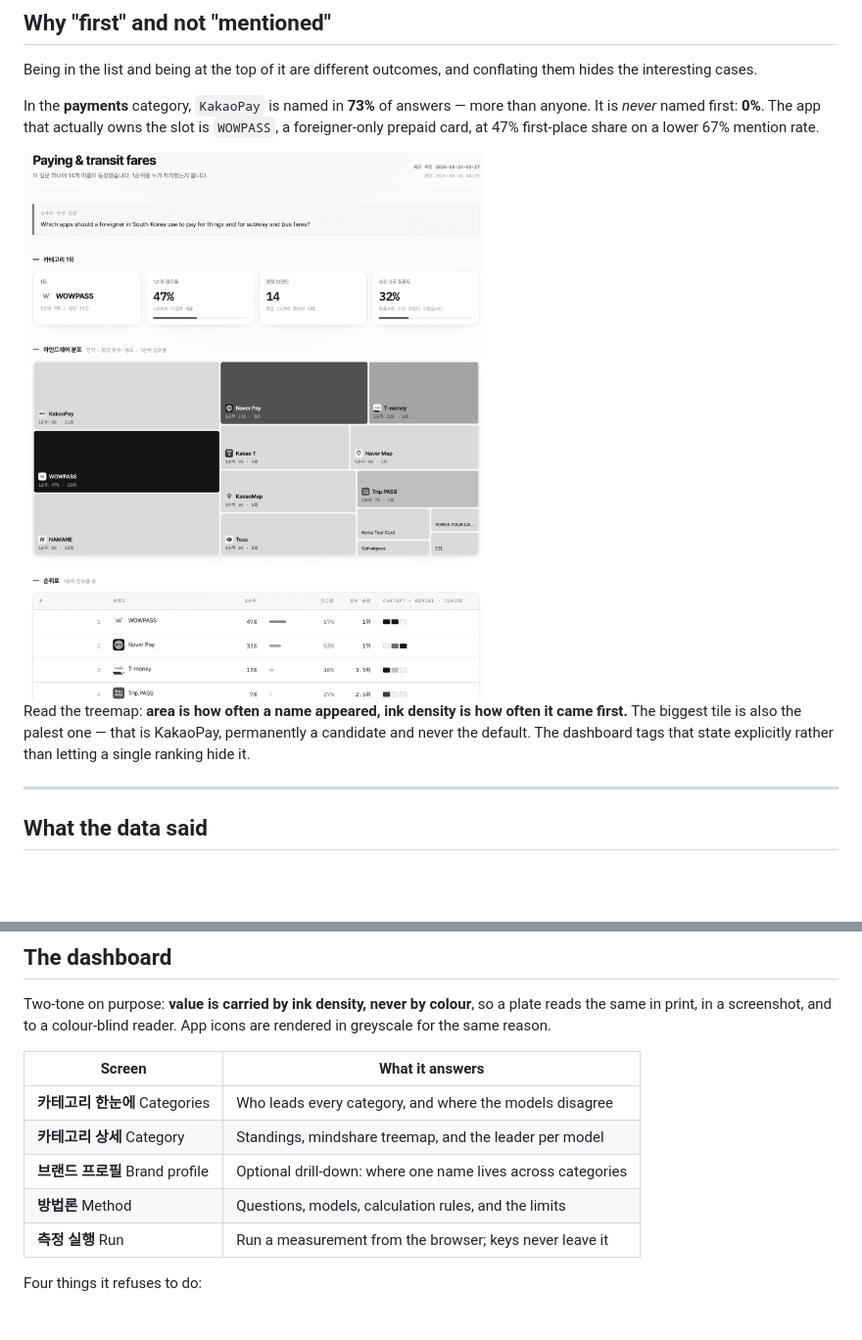
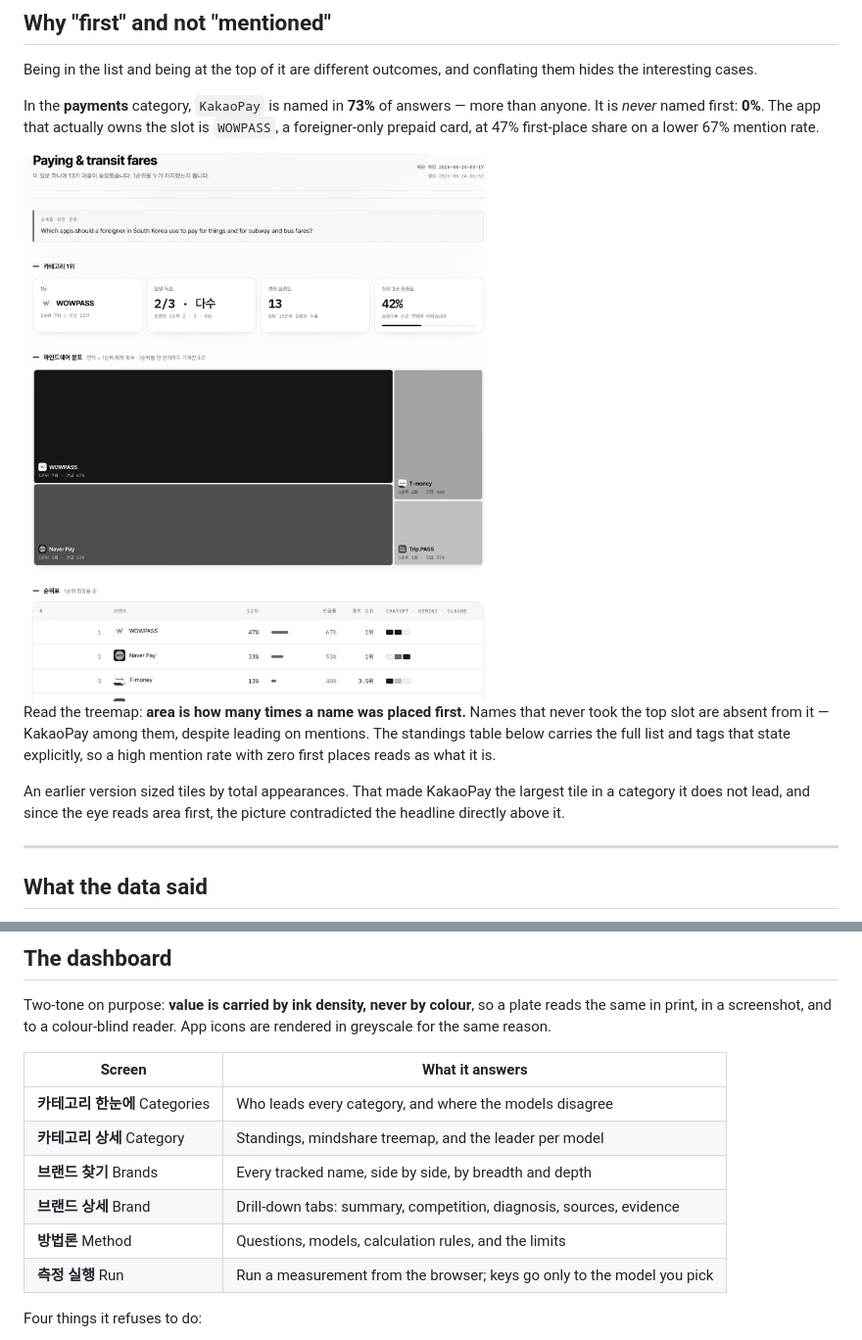
Before and after one commit to choiaewoooon/geo-probe, a Markdown page: README.md, 2 parts joined by grey strips. Shown at 98% size. GitHub-like rendering; pictures changed too: docs/screenshots/cat-light.png; blank space fills up the shorter version.

```diff
--- a/README.md
+++ b/README.md
@@ -69,7 +71,9 @@ In the **payments** category, `KakaoPay` is named in **73%** of answers — more
   <img alt="Category detail: mindshare treemap and standings table for the payments category" src="docs/screenshots/cat-light.png">
 </picture>
 
-Read the treemap: **area is how often a name appeared, ink density is how often it came first.** The biggest tile is also the palest one — that is KakaoPay, permanently a candidate and never the default. The dashboard tags that state explicitly rather than letting a single ranking hide it.
+Read the treemap: **area is how many times a name was placed first.** Names that never took the top slot are absent from it — KakaoPay among them, despite leading on mentions. The standings table below carries the full list and tags that state explicitly, so a high mention rate with zero first places reads as what it is.
+
+An earlier version sized tiles by total appearances. That made KakaoPay the largest tile in a category it does not lead, and since the eye reads area first, the picture contradicted the headline directly above it.
 
 ---
 
@@ -134,9 +138,10 @@ Two-tone on purpose: **value is carried by ink density, never by colour**, so a
 |---|---|
 | **카테고리 한눈에** Categories | Who leads every category, and where the models disagree |
 | **카테고리 상세** Category | Standings, mindshare treemap, and the leader per model |
-| **브랜드 프로필** Brand profile | Optional drill-down: where one name lives across categories |
+| **브랜드 찾기** Brands | Every tracked name, side by side, by breadth and depth |
+| **브랜드 상세** Brand | Drill-down tabs: summary, competition, diagnosis, sources, evidence |
 | **방법론** Method | Questions, models, calculation rules, and the limits |
-| **측정 실행** Run | Run a measurement from the browser; keys never leave it |
+| **측정 실행** Run | Run a measurement from the browser; keys go only to the model you pick |
 
 Four things it refuses to do:
 
```
Also changed, not shown: other parts of README.md (+15 -13 lines), docs/screenshots/cat-dark.png, docs/screenshots/home-dark.png, docs/screenshots/home-light.png.
